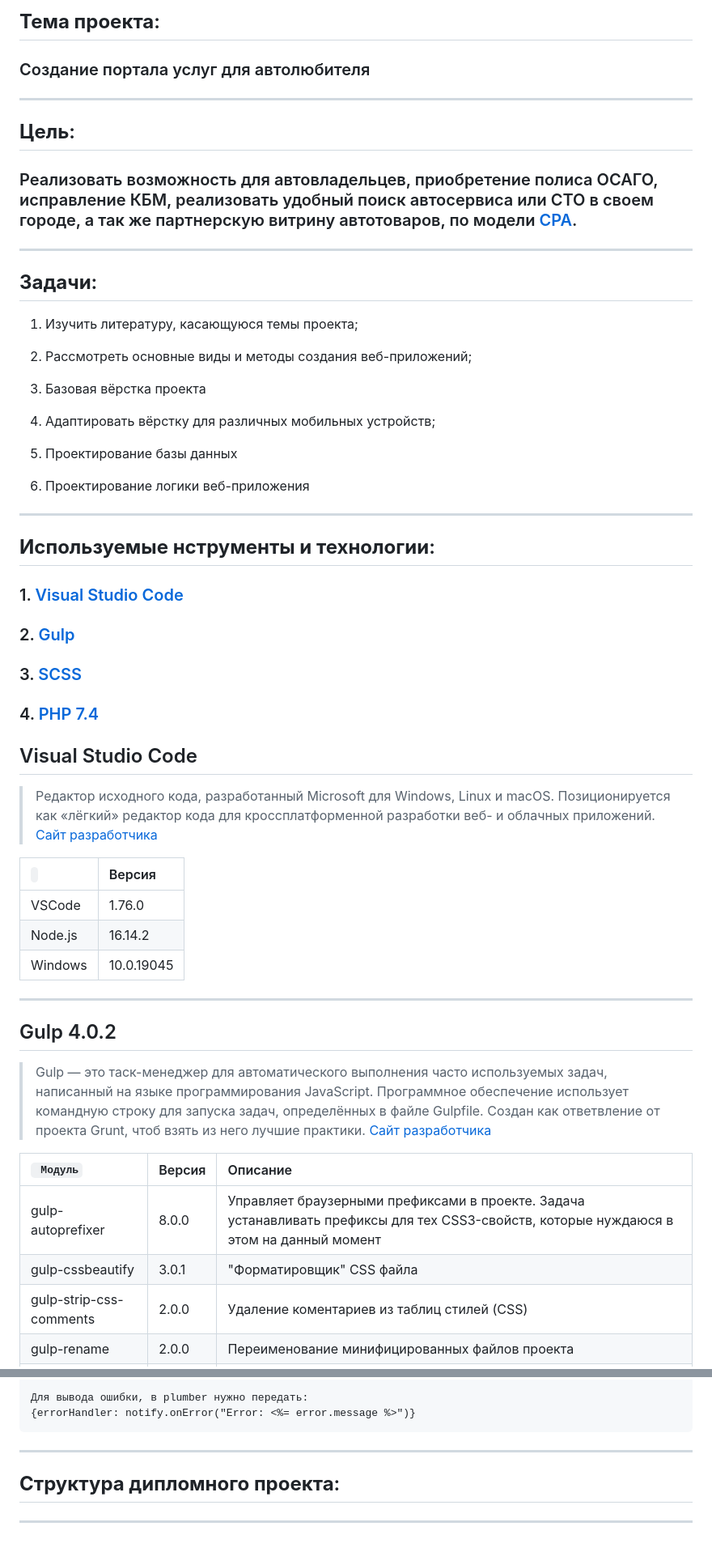
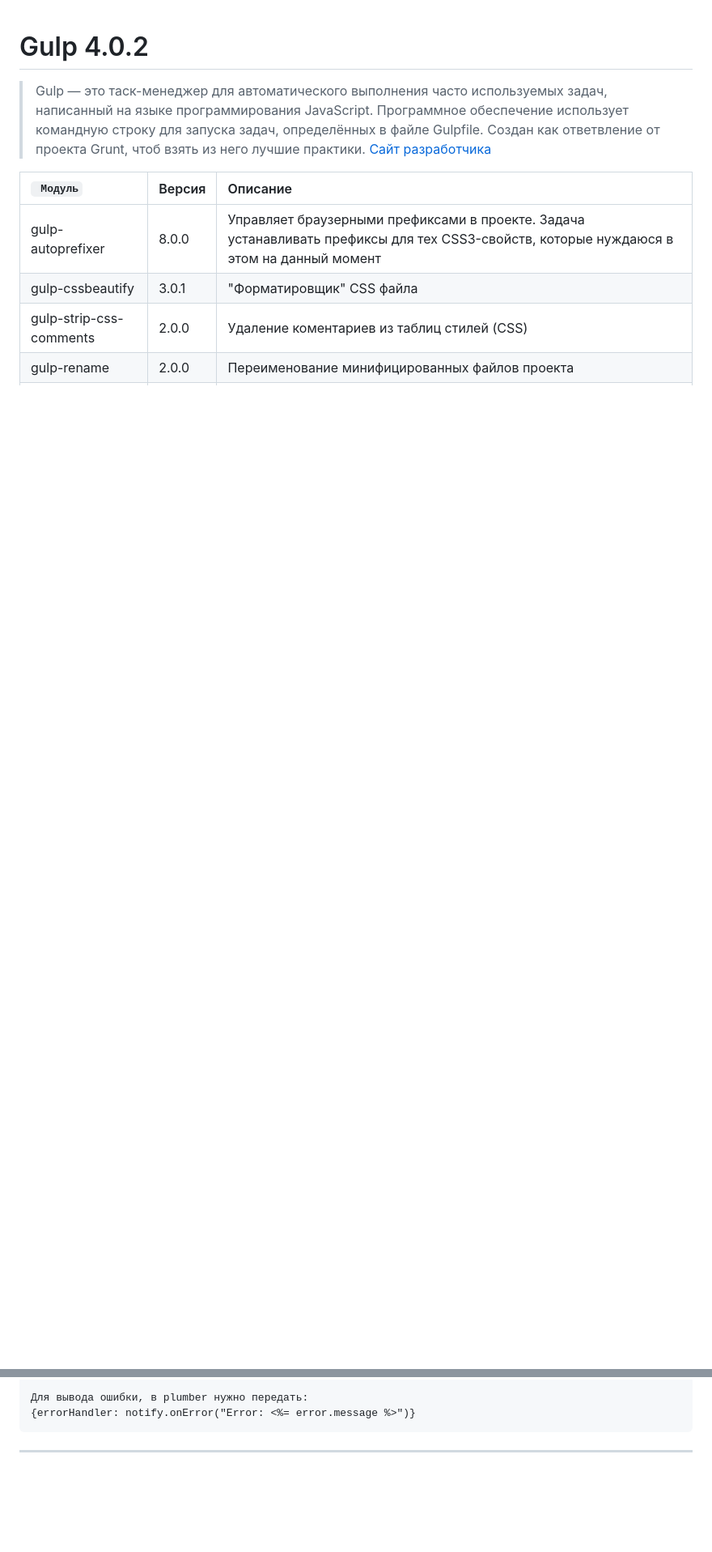
Before and after one commit to donabilardo/gb_diplom, a Markdown page: README.md, 2 parts joined by grey strips. Shown: that part at 81% size. GitHub-like rendering; blank space fills up the shorter version.

````diff
--- a/README.md
+++ b/README.md
@@ -1,53 +1,6 @@
-## **Тема проекта**:
-### Создание портала услуг для автолюбителя
----
-## **Цель**:
-### Реализовать возможность для автовладельцев, приобретение полиса ОСАГО, исправление КБМ, реализовать удобный поиск автосервиса или СТО в своем городе, а так же партнерскую витрину автотоваров, по модели [CPA](https://ru.wikipedia.org/wiki/Cost_Per_Action "Cost Per Action (CPA) (с англ. — «цена за действие») — модель оплаты интернет-рекламы, при которой оплачиваются только определённые действия пользователей на сайте рекламодателя").
----
-
-## **Задачи**:
-
-1. Изучить литературу, касающуюся темы проекта;
-
-2. Рассмотреть основные виды и методы создания веб-приложений;
-
-3. Базовая вёрстка проекта
-
-4. Адаптировать вёрстку для различных мобильных устройств;
-
-5. Проектирование базы данных
-
-6. Проектирование логики веб-приложения
----
-
-
-## **Используемые нструменты и технологии**:
-
-
-###  1. [Visual Studio Code](#vscode)
-###  2. [Gulp](#gulp)
-###  3. [SCSS](#scss)
-###  4. [PHP 7.4](#php)
-
-
-
-
-
-<a id="vscode"></a>
-## Visual Studio Code
->Редактор исходного кода, разработанный Microsoft для Windows, Linux и macOS. Позиционируется как «лёгкий» редактор кода для кроссплатформенной разработки веб- и облачных приложений.   [Сайт разработчика](#https://code.visualstudio.com/download)
-
-<code>      | Версия |
-:-------- |:-----|
-VSCode  | 1.76.0  |
-Node.js     | 16.14.2    |
-Windows      | 10.0.19045    |
-</code>
-
-***
 
 <a id="gulp"></a>
-## Gulp  4.0.2
+# Gulp  4.0.2
 >Gulp — это таск-менеджер для автоматического выполнения часто используемых задач, написанный на языке программирования JavaScript. Программное обеспечение использует командную строку для запуска задач, определённых в файле Gulpfile. Создан как ответвление от проекта Grunt, чтоб взять из него лучшие практики.   [Сайт разработчика](#https://gulpjs.com/docs/en/getting-started/quick-start/)
 
 <code>    Модуль  | Версия | Описание
@@ -143,6 +96,3 @@ Plumer + gulp-notify = отображение ошибок которые мог
 {errorHandler: notify.onError("Error: <%= error.message %>")}
 ```
 ****
-## **Структура дипломного проекта**:
-
----
````
